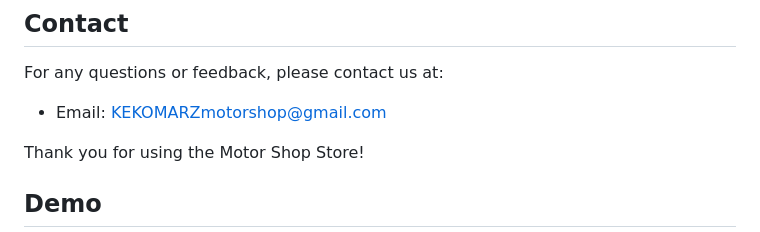
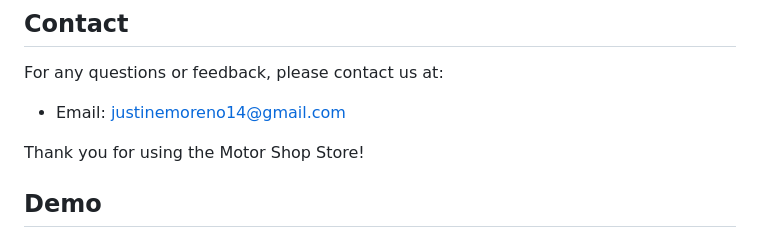
Before and after one commit to JustinePaulMoreno/motorshop, a Markdown page: README.md, the part around the change. Rendered like a GitHub page.

```diff
--- a/README.md
+++ b/README.md
@@ -100,7 +100,7 @@ We welcome contributions from the community! To contribute, follow these steps:
 
 ## Contact
 For any questions or feedback, please contact us at:
-- Email: KEKOMARZmotorshop@gmail.com
+- Email: justinemoreno14@gmail.com
 
 Thank you for using the Motor Shop Store!
 
```
